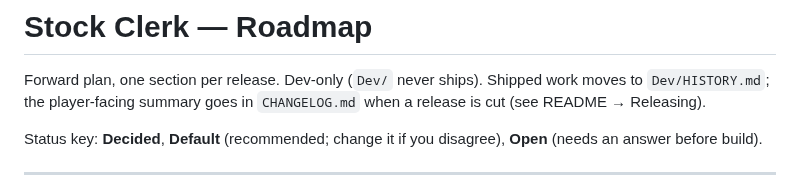
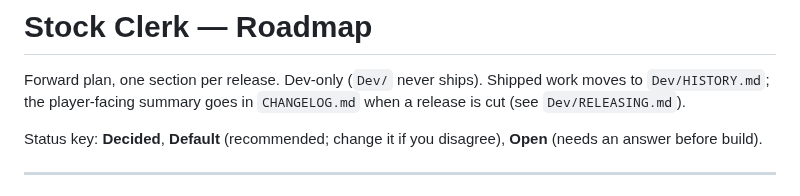
Before and after one commit to TheWolfIsLoose/StockClerk, a Markdown page: Dev/ROADMAP.md, the part around the change. Drawn GitHub-style.

```diff
--- a/Dev/ROADMAP.md
+++ b/Dev/ROADMAP.md
@@ -2,7 +2,7 @@
 
 Forward plan, one section per release. Dev-only (`Dev/` never ships).
 Shipped work moves to `Dev/HISTORY.md`; the player-facing summary goes in
-`CHANGELOG.md` when a release is cut (see README → Releasing).
+`CHANGELOG.md` when a release is cut (see `Dev/RELEASING.md`).
 
 Status key: **Decided**, **Default** (recommended; change it if you
 disagree), **Open** (needs an answer before build).
```
Also changed, not shown: Dev/RELEASING.md (added, +17 -0 lines), README.md (+45 -94 lines).
